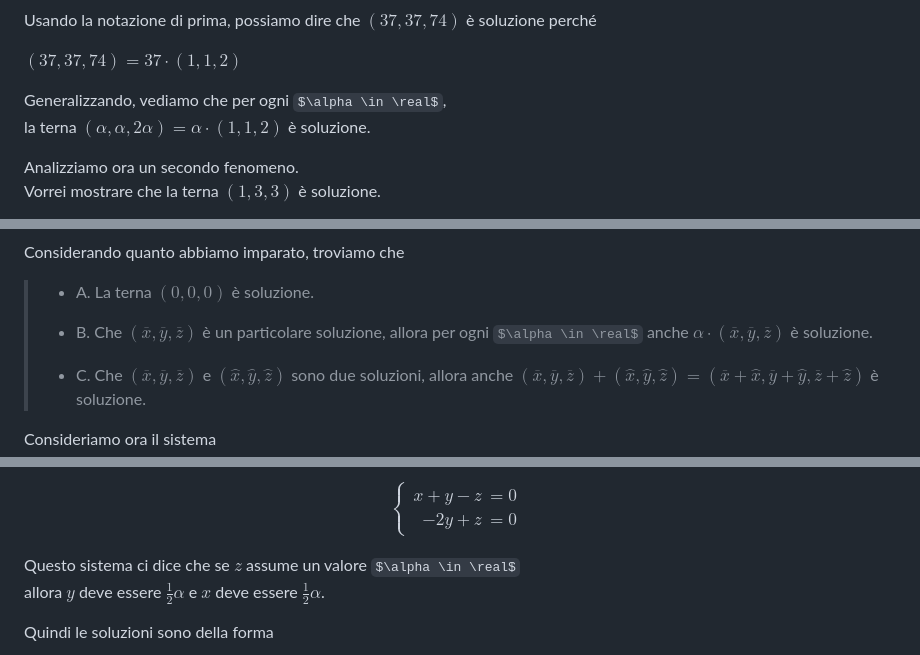
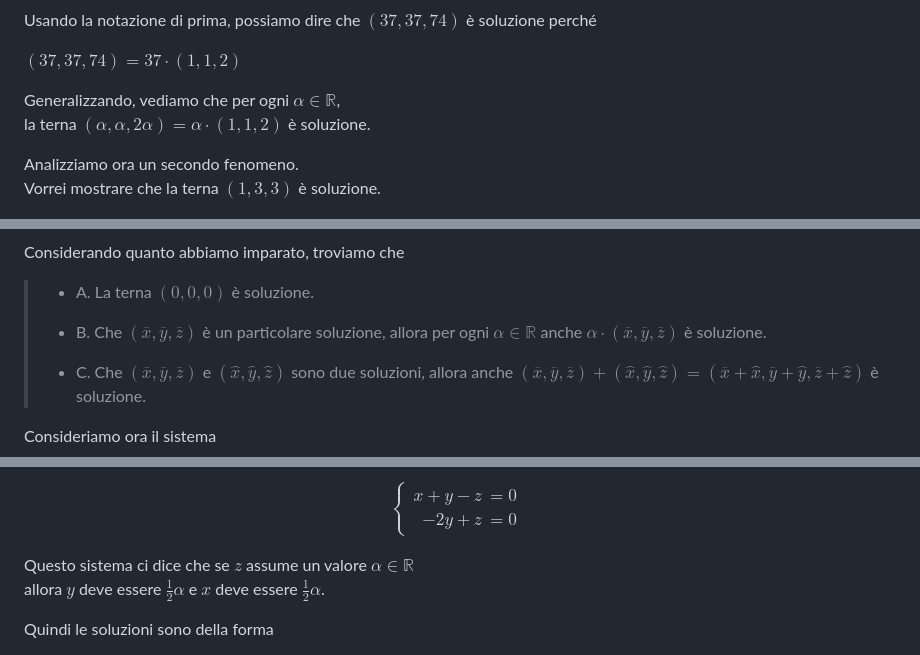
Before and after one commit to giovanni-norbedo/School, a Markdown page: algebra_lineare_ed_elementi_di_geometria.md, 3 parts joined by grey strips. Drawn GitHub-style; some formulas as TeX source.

Commit message:
Giorno 2 Geometria

```diff
--- a/algebra_lineare_ed_elementi_di_geometria.md
+++ b/algebra_lineare_ed_elementi_di_geometria.md
@@ -97,7 +97,7 @@ Usando la notazione di prima, possiamo dire che $(37,37,74)$ è soluzione perch
 
 $(37,37,74) = 37 \cdot (1,1,2)$
 
-Generalizzando, vediamo che per ogni $\alpha \in \real$,
+Generalizzando, vediamo che per ogni $\alpha \in \mathbb{R}$,
 la terna $(\alpha, \alpha, 2 \alpha) = \alpha \cdot (1,1,2)$ è soluzione.
 
 Analizziamo ora un secondo fenomeno.
@@ -124,7 +124,7 @@ Considerando quanto abbiamo imparato, troviamo che
 
 > - A. La terna $(0,0,0)$ è soluzione.
 >
-> - B. Che $(\overline{x}, \overline{y}, \overline{z})$ è un particolare soluzione, allora per ogni $\alpha \in \real$ anche $\alpha \cdot (\overline{x}, \overline{y}, \overline{z})$ è soluzione.
+> - B. Che $(\overline{x}, \overline{y}, \overline{z})$ è un particolare soluzione, allora per ogni $\alpha \in \mathbb{R}$ anche $\alpha \cdot (\overline{x}, \overline{y}, \overline{z})$ è soluzione.
 >
 > - C. Che $(\overline{x}, \overline{y}, \overline{z})$ e $(\hat{x}, \hat{y}, \hat{z})$ sono due soluzioni, allora anche $(\overline{x}, \overline{y}, \overline{z}) + (\hat{x}, \hat{y}, \hat{z}) = (\overline{x} + \hat{x}, \overline{y} + \hat{y}, \overline{z} + \hat{z})$ è soluzione.
 
@@ -201,7 +201,7 @@ $$
 \end{cases}
 $$
 
-Questo sistema ci dice che se $z$ assume un valore $\alpha \in \real$
+Questo sistema ci dice che se $z$ assume un valore $\alpha \in \mathbb{R}$
 allora $y$ deve essere $\frac{1}{2} \alpha$ e $x$ deve essere $\frac{1}{2} \alpha$.
 
 Quindi le soluzioni sono della forma
```
